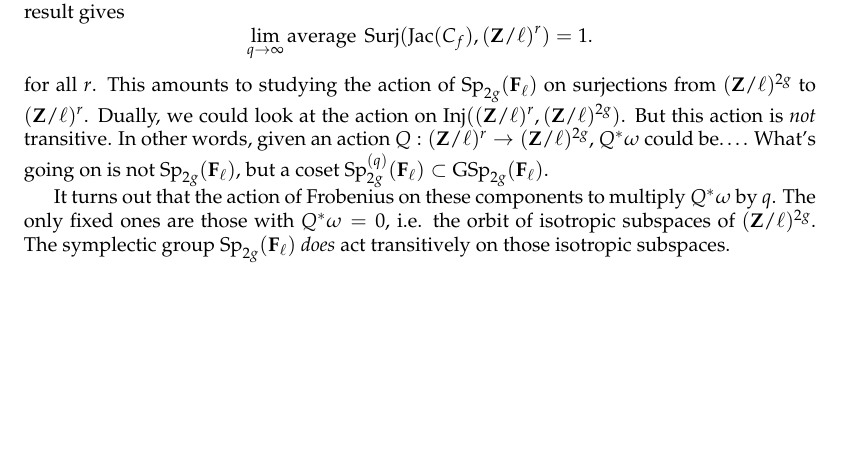
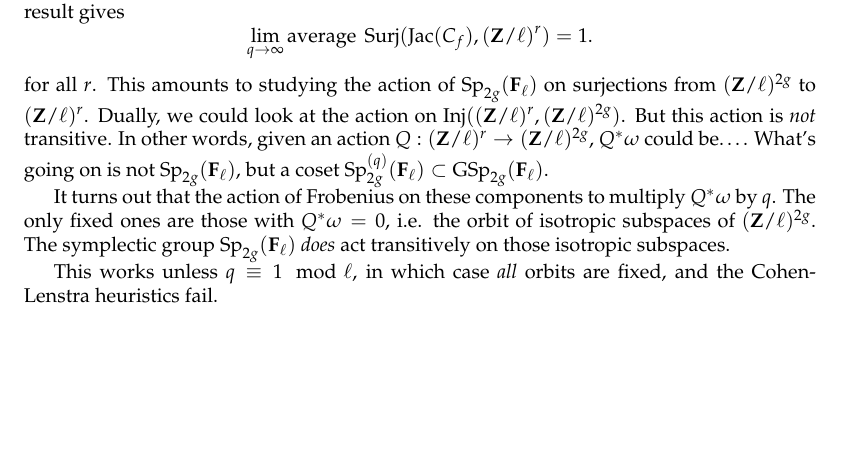
Before and after one commit to dkmiller/aws2014, a LaTeX document (aws2014.tex, which reads ellenberg.tex): part of page 17 of 29, cut so that both start at the same text. Compiled offline with pdfLaTeX.

Commit message:
additional remark

```diff
--- a/ellenberg.tex
+++ b/ellenberg.tex
@@ -535,3 +535,6 @@ $Q^\ast \omega$ by $q$. The only fixed ones are those with $Q^\ast\omega=0$, i.e
 the orbit of isotropic subspaces of $(\dZ/\ell)^{2 g}$. The symplectic group
 $\symplectic_{2 g}(\dF_\ell)$ \emph{does} act transitively on those isotropic
 subspaces.
+
+This works unless $q\equiv 1\mod \ell$, in which case \emph{all} orbits are
+fixed, and the Cohen-Lenstra heuristics fail.
```
